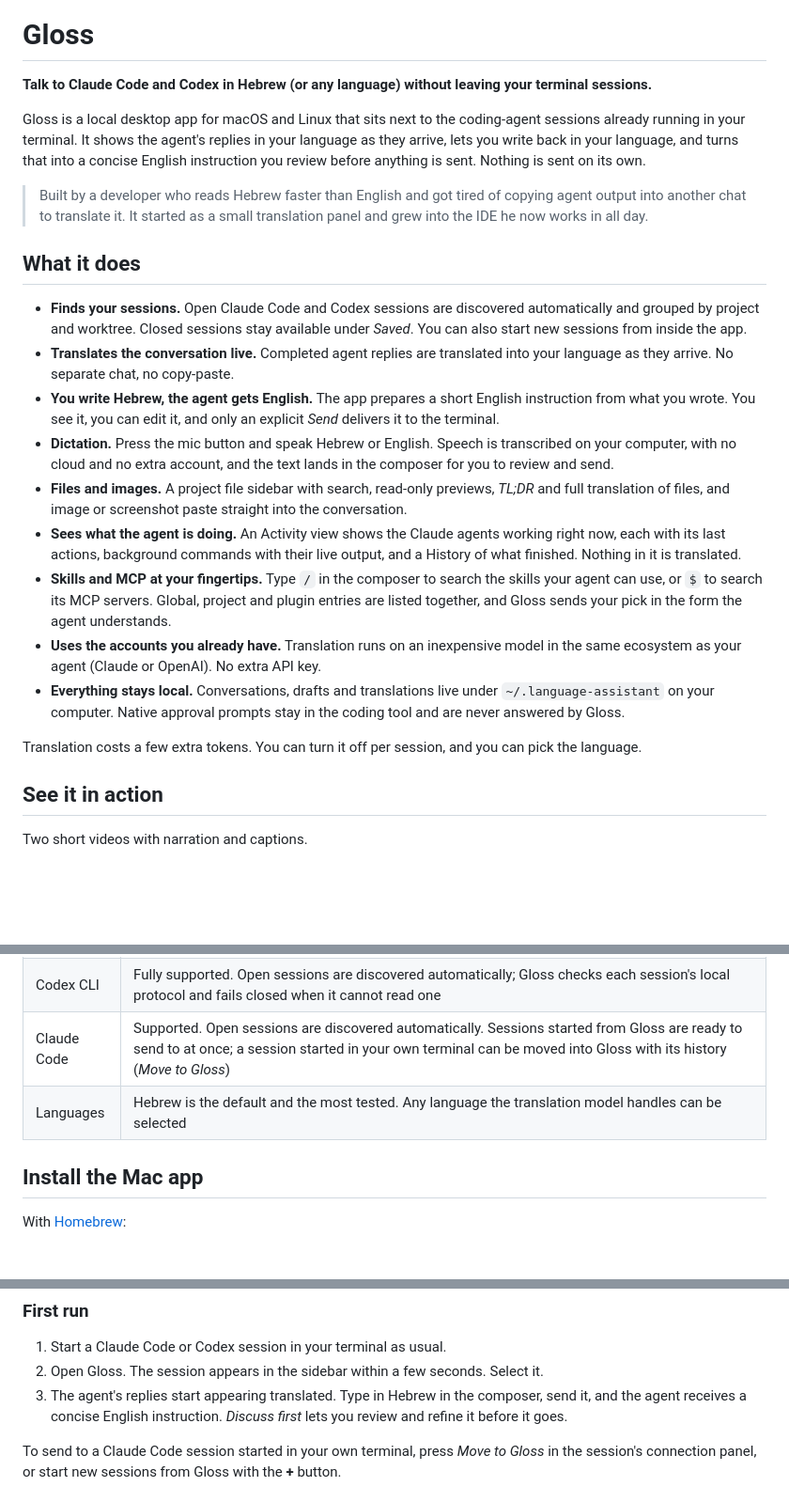
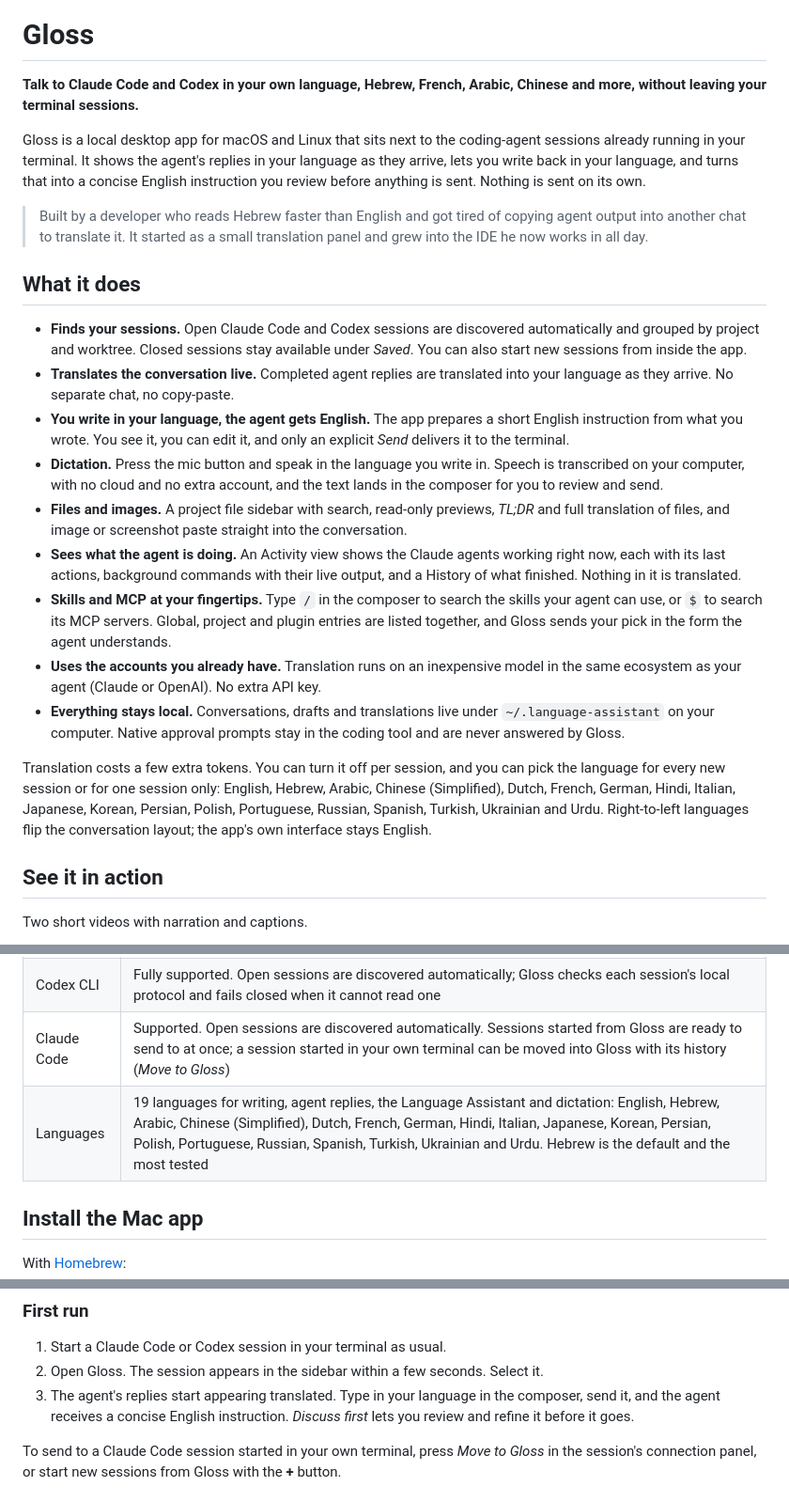
Before and after one commit to kfirosb/gloss, a Markdown page: README.md, 3 parts joined by grey strips. Shown at 94% size. Drawn GitHub-style; blank space fills up the shorter version.

Commit message:
docs: README and reference describe the 19 languages
Co-Authored-By: Claude Fable 5.1 <noreply@anthropic.com>

```diff
--- a/README.md
+++ b/README.md
@@ -2,7 +2,7 @@
 
 # Gloss
 
-**Talk to Claude Code and Codex in Hebrew (or any language) without leaving your terminal sessions.**
+**Talk to Claude Code and Codex in your own language, Hebrew, French, Arabic, Chinese and more, without leaving your terminal sessions.**
 
 Gloss is a local desktop app for macOS and Linux that sits next to the coding-agent sessions already running in your terminal. It shows the agent's replies in your language as they arrive, lets you write back in your language, and turns that into a concise English instruction you review before anything is sent. Nothing is sent on its own.
 
@@ -12,15 +12,15 @@ Gloss is a local desktop app for macOS and Linux that sits next to the coding-ag
 
 - **Finds your sessions.** Open Claude Code and Codex sessions are discovered automatically and grouped by project and worktree. Closed sessions stay available under *Saved*. You can also start new sessions from inside the app.
 - **Translates the conversation live.** Completed agent replies are translated into your language as they arrive. No separate chat, no copy-paste.
-- **You write Hebrew, the agent gets English.** The app prepares a short English instruction from what you wrote. You see it, you can edit it, and only an explicit *Send* delivers it to the terminal.
-- **Dictation.** Press the mic button and speak Hebrew or English. Speech is transcribed on your computer, with no cloud and no extra account, and the text lands in the composer for you to review and send.
+- **You write in your language, the agent gets English.** The app prepares a short English instruction from what you wrote. You see it, you can edit it, and only an explicit *Send* delivers it to the terminal.
+- **Dictation.** Press the mic button and speak in the language you write in. Speech is transcribed on your computer, with no cloud and no extra account, and the text lands in the composer for you to review and send.
 - **Files and images.** A project file sidebar with search, read-only previews, *TL;DR* and full translation of files, and image or screenshot paste straight into the conversation.
 - **Sees what the agent is doing.** An Activity view shows the Claude agents working right now, each with its last actions, background commands with their live output, and a History of what finished. Nothing in it is translated.
 - **Skills and MCP at your fingertips.** Type `/` in the composer to search the skills your agent can use, or `$` to search its MCP servers. Global, project and plugin entries are listed together, and Gloss sends your pick in the form the agent understands.
 - **Uses the accounts you already have.** Translation runs on an inexpensive model in the same ecosystem as your agent (Claude or OpenAI). No extra API key.
 - **Everything stays local.** Conversations, drafts and translations live under `~/.language-assistant` on your computer. Native approval prompts stay in the coding tool and are never answered by Gloss.
 
-Translation costs a few extra tokens. You can turn it off per session, and you can pick the language.
+Translation costs a few extra tokens. You can turn it off per session, and you can pick the language for every new session or for one session only: English, Hebrew, Arabic, Chinese (Simplified), Dutch, French, German, Hindi, Italian, Japanese, Korean, Persian, Polish, Portuguese, Russian, Spanish, Turkish, Ukrainian and Urdu. Right-to-left languages flip the conversation layout; the app's own interface stays English.
 
 ## See it in action
 
@@ -43,7 +43,7 @@ Gloss is an early open-source release. What is verified today:
 | Platform | macOS 13 or newer. Every release ships two builds: Apple Silicon (`-arm64.dmg`, tested on the maintainer's Mac) and Intel (`-x64.dmg`, verified under Rosetta only; reports from Intel Macs are welcome). Linux x64 (deb, AppImage) and arm64 (deb), so far verified only in a container |
 | Codex CLI | Fully supported. Open sessions are discovered automatically; Gloss checks each session's local protocol and fails closed when it cannot read one |
 | Claude Code | Supported. Open sessions are discovered automatically. Sessions started from Gloss are ready to send to at once; a session started in your own terminal can be moved into Gloss with its history (*Move to Gloss*) |
-| Languages | Hebrew is the default and the most tested. Any language the translation model handles can be selected |
+| Languages | 19 languages for writing, agent replies, the Language Assistant and dictation: English, Hebrew, Arabic, Chinese (Simplified), Dutch, French, German, Hindi, Italian, Japanese, Korean, Persian, Polish, Portuguese, Russian, Spanish, Turkish, Ukrainian and Urdu. Hebrew is the default and the most tested |
 
 ## Install the Mac app
 
@@ -79,7 +79,7 @@ Prefer the deb when you use Claude Code channels: the channel configuration Glos
 
 1. Start a Claude Code or Codex session in your terminal as usual.
 2. Open Gloss. The session appears in the sidebar within a few seconds. Select it.
-3. The agent's replies start appearing translated. Type in Hebrew in the composer, send it, and the agent receives a concise English instruction. *Discuss first* lets you review and refine it before it goes.
+3. The agent's replies start appearing translated. Type in your language in the composer, send it, and the agent receives a concise English instruction. *Discuss first* lets you review and refine it before it goes.
 
 To send to a Claude Code session started in your own terminal, press *Move to Gloss* in the session's connection panel, or start new sessions from Gloss with the **+** button.
 
```
Also changed, not shown: docs/reference.md (+10 -8 lines), docs/task-list.md (+1 -1 lines).
